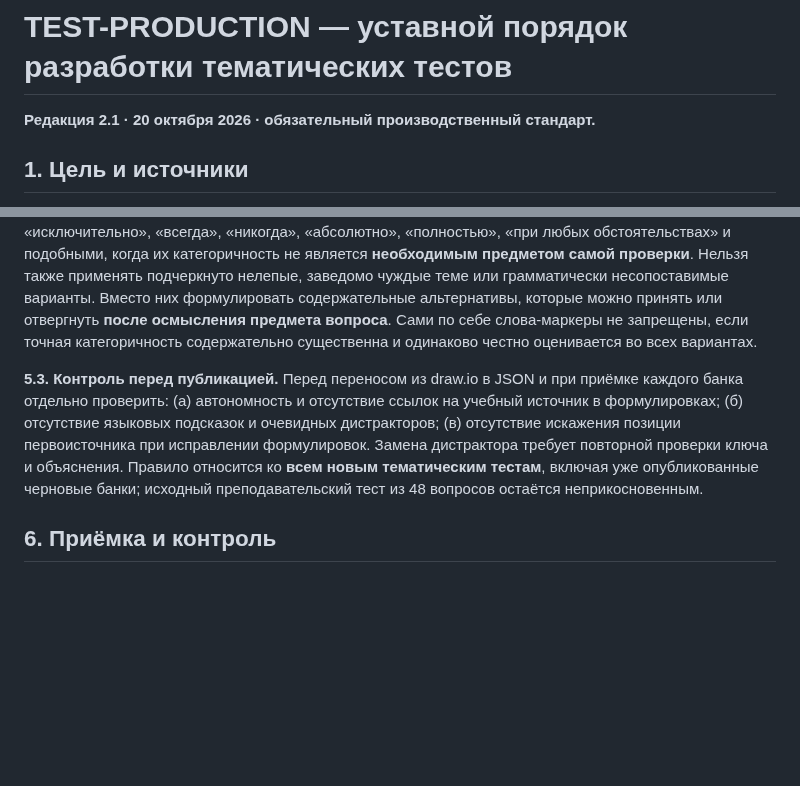
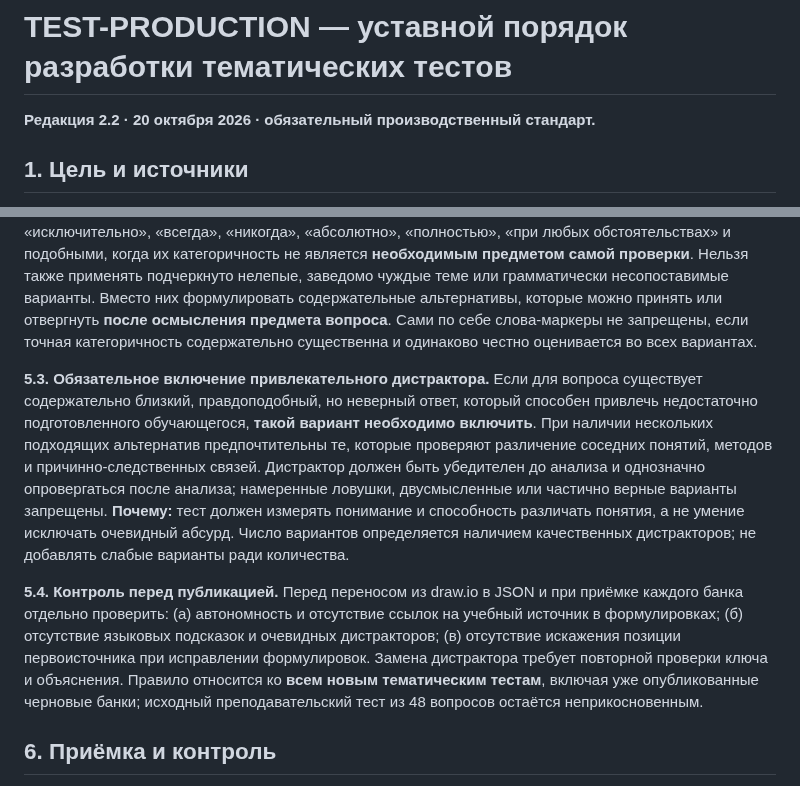
Before and after one commit to slobodatablichka/apologetika-test, a Markdown page: TEST-PRODUCTION.md, 2 parts joined by grey strips. Drawn GitHub-style; blank space fills up the shorter version.

Commit message:
Require attractive yet false distractors in test canon

```diff
--- a/TEST-PRODUCTION.md
+++ b/TEST-PRODUCTION.md
@@ -1,6 +1,6 @@
 # TEST-PRODUCTION — уставной порядок разработки тематических тестов
 
-**Редакция 2.1 · 20 октября 2026 · обязательный производственный стандарт.**
+**Редакция 2.2 · 20 октября 2026 · обязательный производственный стандарт.**
 
 ## 1. Цель и источники
 
@@ -37,7 +37,9 @@
 
 **5.2. Нейтральность дистракторов.** Верные и неверные варианты ответа должны быть **сопоставимыми по языковой форме, объёму, степени конкретности и правдоподобию**. Нельзя облегчать угадывание верного ответа «маркерами неправильности» или нарочито крайними формулировками: «только», «исключительно», «всегда», «никогда», «абсолютно», «полностью», «при любых обстоятельствах» и подобными, когда их категоричность не является **необходимым предметом самой проверки**. Нельзя также применять подчеркнуто нелепые, заведомо чуждые теме или грамматически несопоставимые варианты. Вместо них формулировать содержательные альтернативы, которые можно принять или отвергнуть **после осмысления предмета вопроса**. Сами по себе слова-маркеры не запрещены, если точная категоричность содержательно существенна и одинаково честно оценивается во всех вариантах.
 
-**5.3. Контроль перед публикацией.** Перед переносом из draw.io в JSON и при приёмке каждого банка отдельно проверить: (а) автономность и отсутствие ссылок на учебный источник в формулировках; (б) отсутствие языковых подсказок и очевидных дистракторов; (в) отсутствие искажения позиции первоисточника при исправлении формулировок. Замена дистрактора требует повторной проверки ключа и объяснения. Правило относится ко **всем новым тематическим тестам**, включая уже опубликованные черновые банки; исходный преподавательский тест из 48 вопросов остаётся неприкосновенным.
+**5.3. Обязательное включение привлекательного дистрактора.** Если для вопроса существует содержательно близкий, правдоподобный, но неверный ответ, который способен привлечь недостаточно подготовленного обучающегося, **такой вариант необходимо включить**. При наличии нескольких подходящих альтернатив предпочтительны те, которые проверяют различение соседних понятий, методов и причинно-следственных связей. Дистрактор должен быть убедителен до анализа и однозначно опровергаться после анализа; намеренные ловушки, двусмысленные или частично верные варианты запрещены. **Почему:** тест должен измерять понимание и способность различать понятия, а не умение исключать очевидный абсурд. Число вариантов определяется наличием качественных дистракторов; не добавлять слабые варианты ради количества.
+
+**5.4. Контроль перед публикацией.** Перед переносом из draw.io в JSON и при приёмке каждого банка отдельно проверить: (а) автономность и отсутствие ссылок на учебный источник в формулировках; (б) отсутствие языковых подсказок и очевидных дистракторов; (в) отсутствие искажения позиции первоисточника при исправлении формулировок. Замена дистрактора требует повторной проверки ключа и объяснения. Правило относится ко **всем новым тематическим тестам**, включая уже опубликованные черновые банки; исходный преподавательский тест из 48 вопросов остаётся неприкосновенным.
 
 ## 6. Приёмка и контроль
 
```
